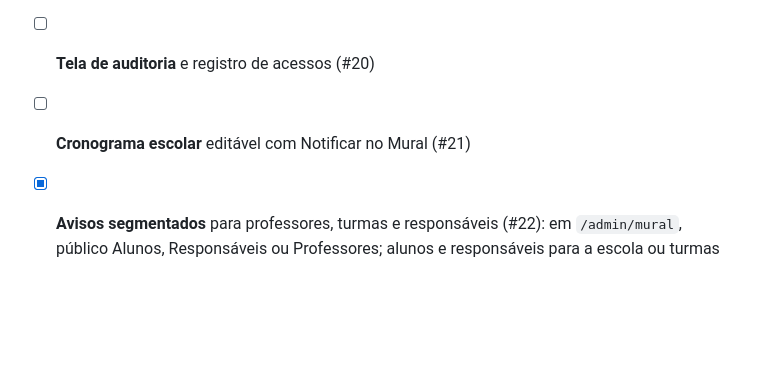
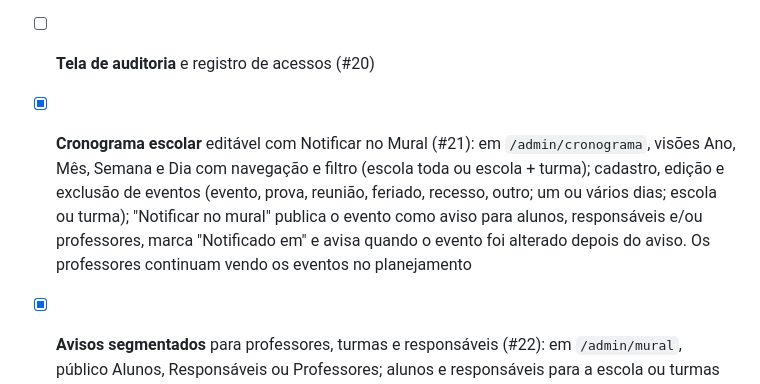
Before and after one commit to marcossmorais/GestaoMater, a Markdown page: docs/PROPOSTA_ESCOPO.md, the part around the change. Drawn GitHub-style; blank space fills up the shorter version.

Commit message:
docs: mark editable school calendar as done in scope proposal

```diff
--- a/docs/PROPOSTA_ESCOPO.md
+++ b/docs/PROPOSTA_ESCOPO.md
@@ -85,7 +85,7 @@ Legenda: `[x]` existe · `[ ]` falta · `[-]` remover.
 - [x] **Importação CSV/JSON** (#19): `/admin/importacao` para alunos (com matrícula na turma), professores e turmas; prévia linha a linha (erro, repetido no arquivo, CPF já cadastrado) antes de gravar; gravação tudo ou nada com resumo na auditoria; planilha-modelo e CSV dos códigos de acesso gerados. Importação SQL não incluída (risco de segurança)
 - [x] **Virada de ano** (#19): copia turmas com disciplinas e professores para o novo período e rematricula em lote (aprovado sobe, reprovado repete, última série conclui), com prévia e confirmação única
 - [ ] **Tela de auditoria** e registro de acessos (#20)
-- [ ] **Cronograma escolar** editável com Notificar no Mural (#21)
+- [x] **Cronograma escolar** editável com Notificar no Mural (#21): em `/admin/cronograma`, visões Ano, Mês, Semana e Dia com navegação e filtro (escola toda ou escola + turma); cadastro, edição e exclusão de eventos (evento, prova, reunião, feriado, recesso, outro; um ou vários dias; escola ou turma); "Notificar no mural" publica o evento como aviso para alunos, responsáveis e/ou professores, marca "Notificado em" e avisa quando o evento foi alterado depois do aviso. Os professores continuam vendo os eventos no planejamento
 - [x] **Avisos segmentados** para professores, turmas e responsáveis (#22): em `/admin/mural`, público Alunos, Responsáveis ou Professores; alunos e responsáveis para a escola ou turmas escolhidas (aparecem no portal do aluno, com selo "Para a família" no dos responsáveis, que usam o login do aluno); professores veem no início do portal docente e confirmam a leitura. Até 3 fixados por público, garantido no banco (cada turma vê no máximo 3; professores, 3). Leitura "X de N" por aviso e filtro por público
 - [ ] **Ocorrências**: painel de ciência pendente (#23)
 - [ ] **Documentação**: modelo editável, lote e log de downloads (#24)
```
